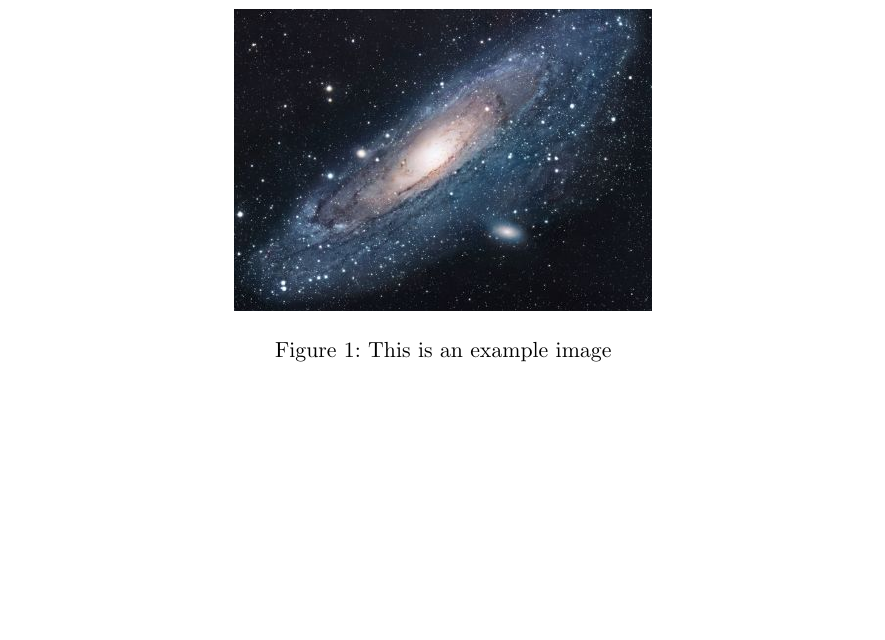
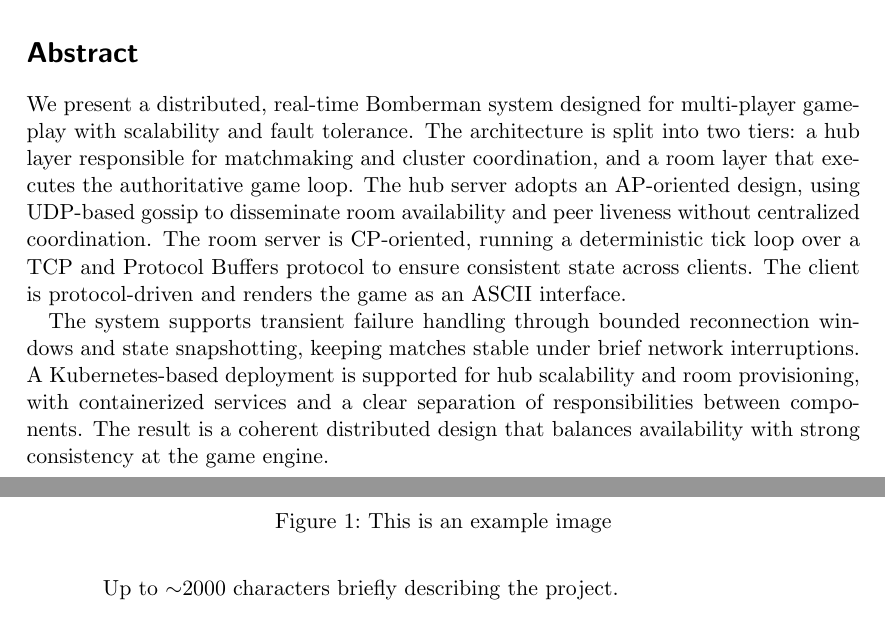
Before and after one commit to Distributed-System-AA-2025-2026/report, a LaTeX paper (distributed-systems-final-report.tex, which reads sections/abstract.tex): part of page 2 of 44 before the commit and two parts of pages 1 and 2 of 44 after it, the two joined at a grey line, cut at the place of the change, the shorter picture padded with empty space. Compiled offline with pdfLaTeX.

Commit message:
feat: add abstract section to final report

```diff
--- /dev/null
+++ b/sections/abstract.tex
@@ -0,0 +1,16 @@
+\begin{abstract}
+    Up to $\sim$2000 characters briefly describing the project.
+\end{abstract}
+
+\section*{Abstract}\label{abstract}
+
+We present a distributed, real-time Bomberman system designed for multi-player gameplay with scalability and fault tolerance.
+The architecture is split into two tiers: a hub layer responsible for matchmaking and cluster coordination, and a room layer that executes the authoritative game loop.
+The hub server adopts an AP-oriented design, using UDP-based gossip to disseminate room availability and peer liveness without centralized coordination.
+The room server is CP-oriented, running a deterministic tick loop over a TCP and Protocol Buffers protocol to ensure consistent state across clients.
+The client is protocol-driven and renders the game as an ASCII interface.
+
+The system supports transient failure handling through bounded reconnection windows and state snapshotting, keeping matches stable under brief network interruptions.
+A Kubernetes-based deployment is supported for hub scalability and room provisioning, with containerized services and a clear separation of responsibilities between components.
+The result is a coherent distributed design that balances availability with strong consistency at the game engine.
+\newpage
```
Also changed, not shown: distributed-systems-final-report.tex (+1 -0 lines).
